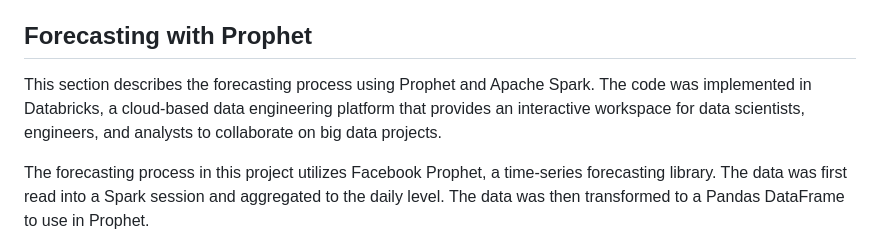
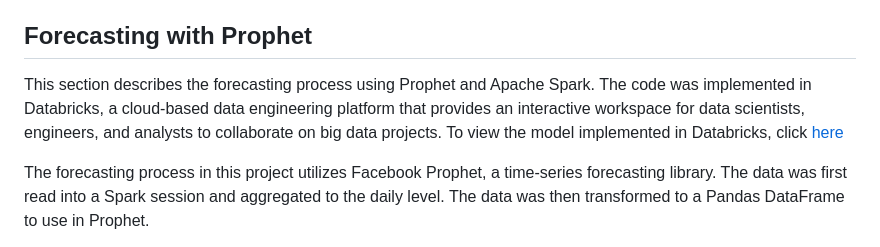
Before and after one commit to AdrianJason/RetailSalesPredictor, a Markdown page: README.md, the part around the change. Rendered like a GitHub page.

```diff
--- a/README.md
+++ b/README.md
@@ -65,7 +65,7 @@ To accomplish this, the Pandas library is used to read the CSV file and create a
 
 By the end of this phase, the data is clean, formatted correctly, and ready for the machine learning phase.
 ## Forecasting with Prophet
-This section describes the forecasting process using Prophet and Apache Spark. The code was implemented in Databricks, a cloud-based data engineering platform that provides an interactive workspace for data scientists, engineers, and analysts to collaborate on big data projects.
+This section describes the forecasting process using Prophet and Apache Spark. The code was implemented in Databricks, a cloud-based data engineering platform that provides an interactive workspace for data scientists, engineers, and analysts to collaborate on big data projects. To view the model implemented in Databricks, click [here]()
 
 The forecasting process in this project utilizes Facebook Prophet, a time-series forecasting library. The data was first read into a Spark session and aggregated to the daily level. The data was then transformed to a Pandas DataFrame to use in Prophet.
 
```
